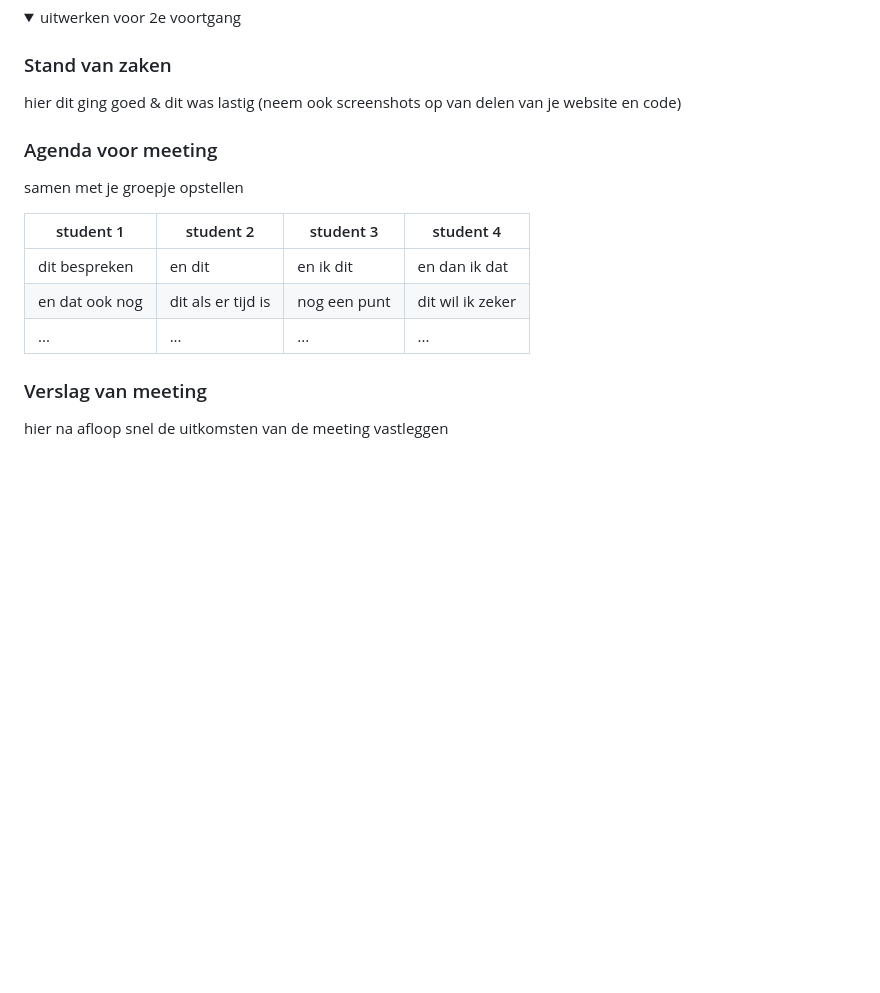
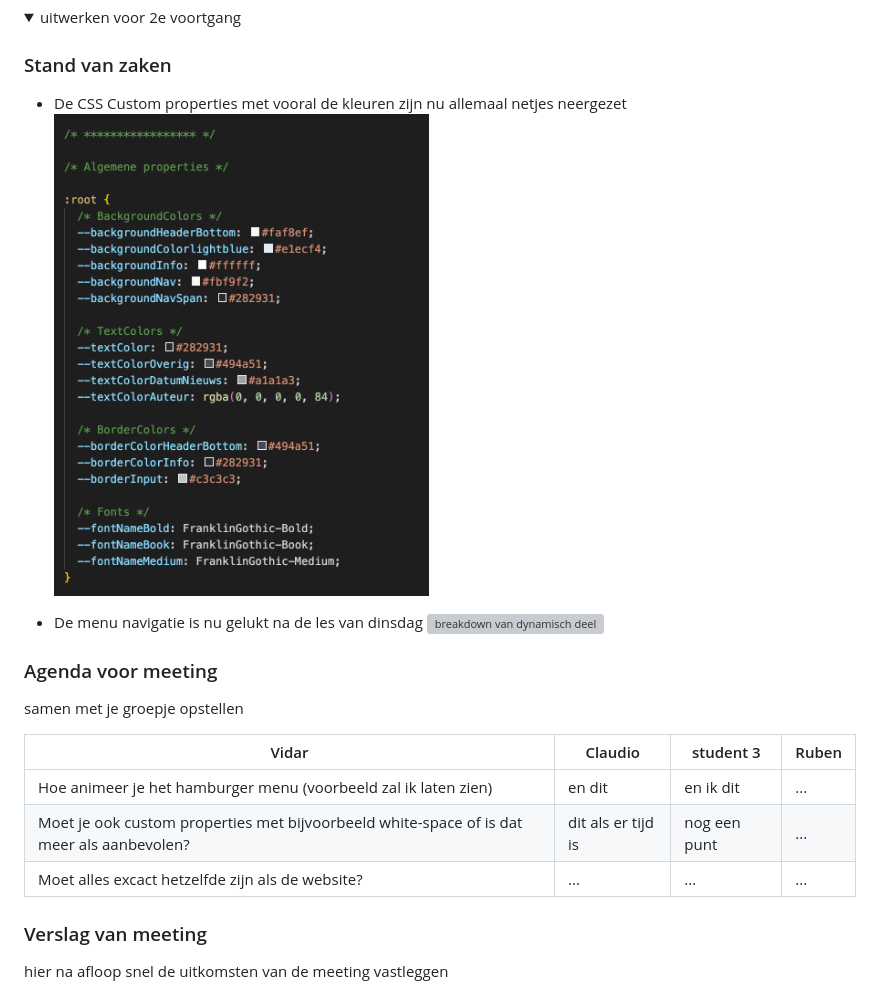
Before and after one commit to VidarSmits/blokweb, a Markdown page: README.md, the part around the change. GitHub-like rendering; pictures changed too: images/css-custom.png (added); folded sections open; blank space fills up the shorter version; grey boxes are pictures that could not be loaded.

```diff
--- a/README.md
+++ b/README.md
@@ -104,17 +104,21 @@ hier na afloop snel de uitkomsten van de meeting vastleggen
 
 ### Stand van zaken
 
-hier dit ging goed & dit was lastig (neem ook screenshots op van delen van je website en code)
+- De CSS Custom properties met vooral de kleuren zijn nu allemaal netjes neergezet
+  <img src="images/css-custom.png" width="375px" alt="breakdown van dynamisch deel">
+
+- De menu navigatie is nu gelukt na de les van dinsdag
+  <img src="images/hambugrer.png" width="375px" alt="breakdown van dynamisch deel">
 
 ### Agenda voor meeting
 
 samen met je groepje opstellen
 
-| student 1      | student 2          | student 3    | student 4        |
-| -------------- | ------------------ | ------------ | ---------------- |
-| dit bespreken  | en dit             | en ik dit    | en dan ik dat    |
-| en dat ook nog | dit als er tijd is | nog een punt | dit wil ik zeker |
-| ...            | ...                | ...          | ...              |
+| Vidar                                                                                     | Claudio            | student 3    | Ruben |
+| ----------------------------------------------------------------------------------------- | ------------------ | ------------ | ----- |
+| Hoe animeer je het hamburger menu (voorbeeld zal ik laten zien)                           | en dit             | en ik dit    | ...   |
+| Moet je ook custom properties met bijvoorbeeld white-space of is dat meer als aanbevolen? | dit als er tijd is | nog een punt | ...   |
+| Moet alles excact hetzelfde zijn als de website?                                          | ...                | ...          | ...   |
 
 ### Verslag van meeting
 
```
Also changed, not shown: images/hamburger.png (added), 8 other files.
